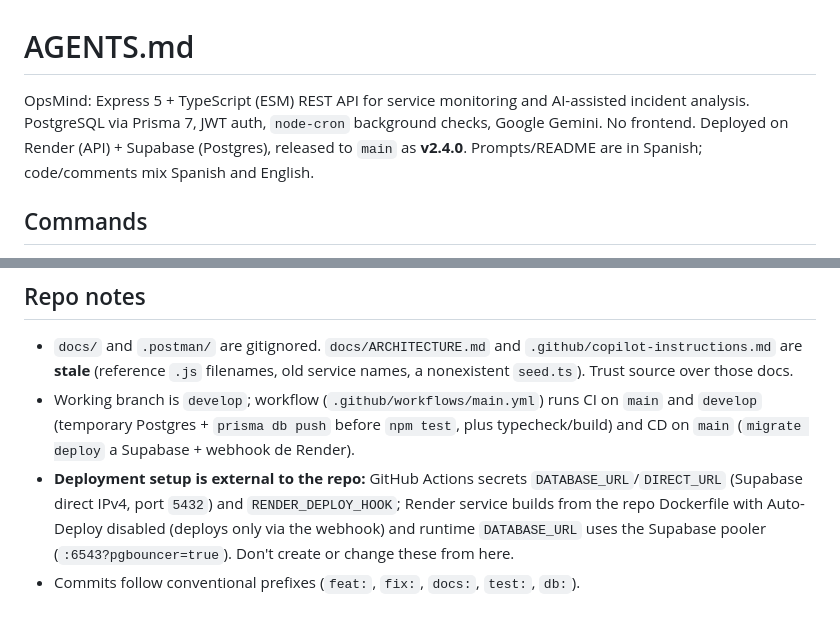
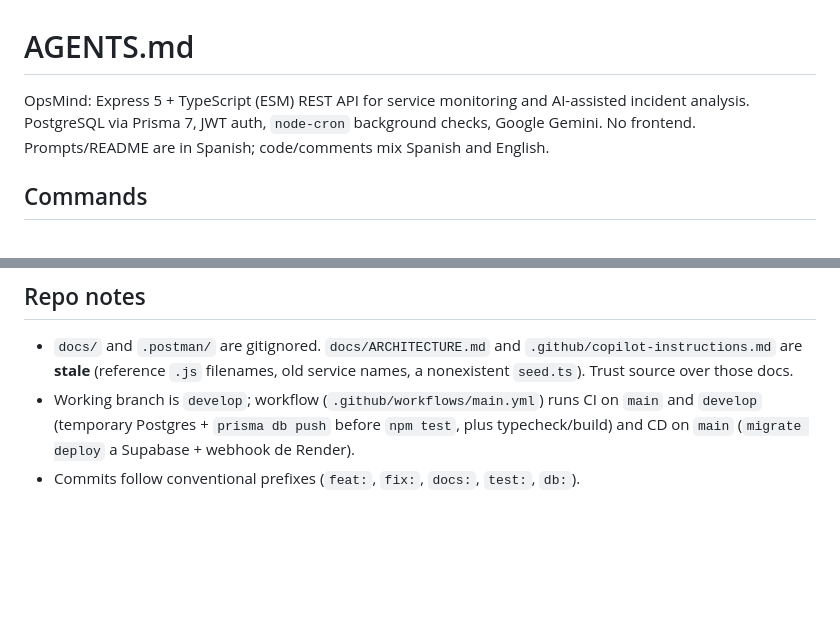
Before and after one commit to LENINMORENO13/OpsMind, a Markdown page: AGENTS.md, 2 parts joined by grey strips. Rendered like a GitHub page; blank space fills up the shorter version.

Commit message:
Revert "docs: sync AGENTS.md with v2.4.0 deployment and external CI/CD setup"
This reverts commit 54230b572f1dcc90f56b2a53dd7a090779c95d1c.

```diff
--- a/AGENTS.md
+++ b/AGENTS.md
@@ -1,6 +1,6 @@
 # AGENTS.md
 
-OpsMind: Express 5 + TypeScript (ESM) REST API for service monitoring and AI-assisted incident analysis. PostgreSQL via Prisma 7, JWT auth, `node-cron` background checks, Google Gemini. No frontend. Deployed on Render (API) + Supabase (Postgres), released to `main` as **v2.4.0**. Prompts/README are in Spanish; code/comments mix Spanish and English.
+OpsMind: Express 5 + TypeScript (ESM) REST API for service monitoring and AI-assisted incident analysis. PostgreSQL via Prisma 7, JWT auth, `node-cron` background checks, Google Gemini. No frontend. Prompts/README are in Spanish; code/comments mix Spanish and English.
 
 ## Commands
 
@@ -35,5 +35,4 @@ Response envelope everywhere: `{ success, message?, error?, data? }`.
 
 - `docs/` and `.postman/` are gitignored. `docs/ARCHITECTURE.md` and `.github/copilot-instructions.md` are **stale** (reference `.js` filenames, old service names, a nonexistent `seed.ts`). Trust source over those docs.
 - Working branch is `develop`; workflow (`.github/workflows/main.yml`) runs CI on `main` and `develop` (temporary Postgres + `prisma db push` before `npm test`, plus typecheck/build) and CD on `main` (`migrate deploy` a Supabase + webhook de Render).
-- **Deployment setup is external to the repo:** GitHub Actions secrets `DATABASE_URL`/`DIRECT_URL` (Supabase direct IPv4, port `5432`) and `RENDER_DEPLOY_HOOK`; Render service builds from the repo Dockerfile with Auto-Deploy disabled (deploys only via the webhook) and runtime `DATABASE_URL` uses the Supabase pooler (`:6543?pgbouncer=true`). Don't create or change these from here.
 - Commits follow conventional prefixes (`feat:`, `fix:`, `docs:`, `test:`, `db:`).
```
